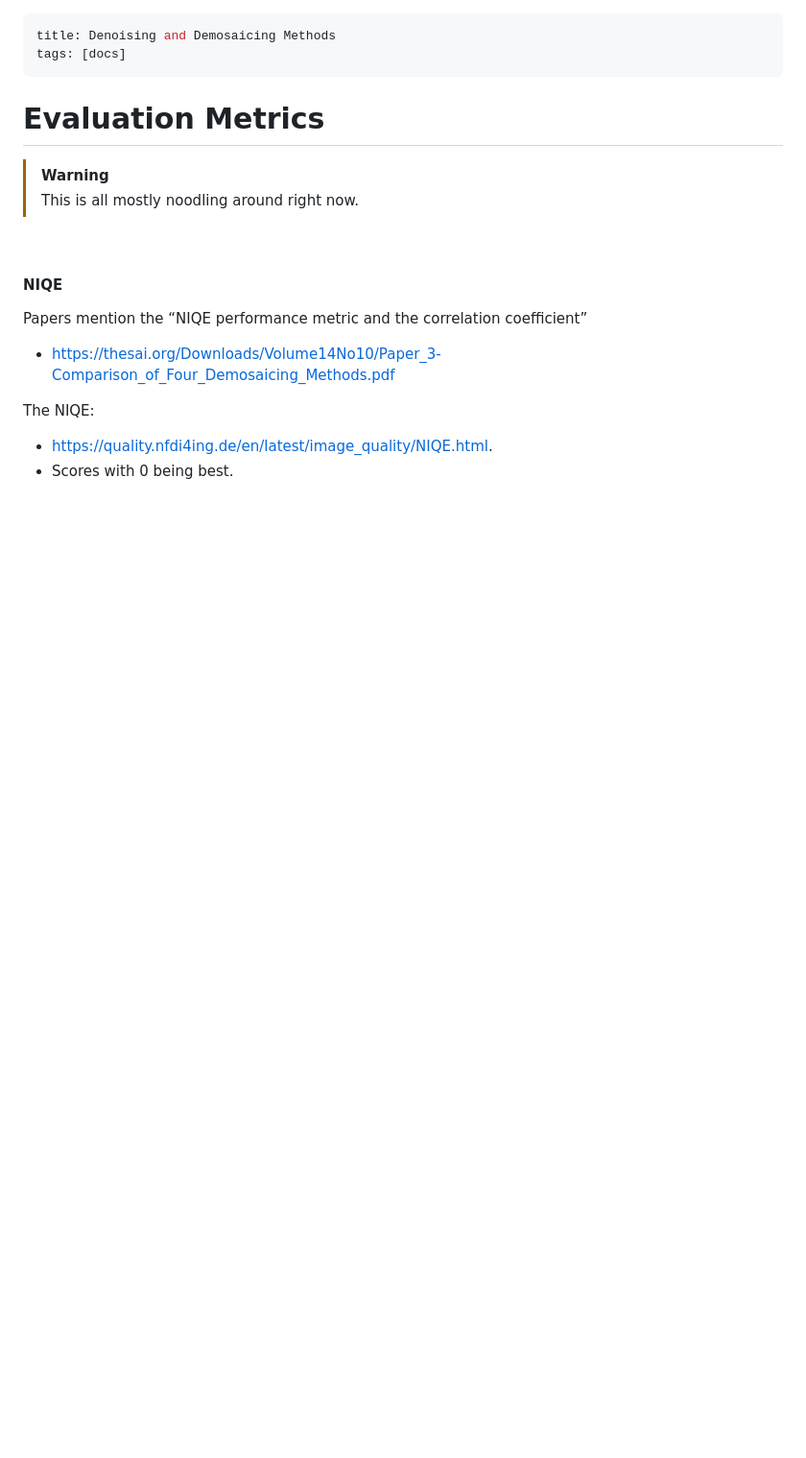
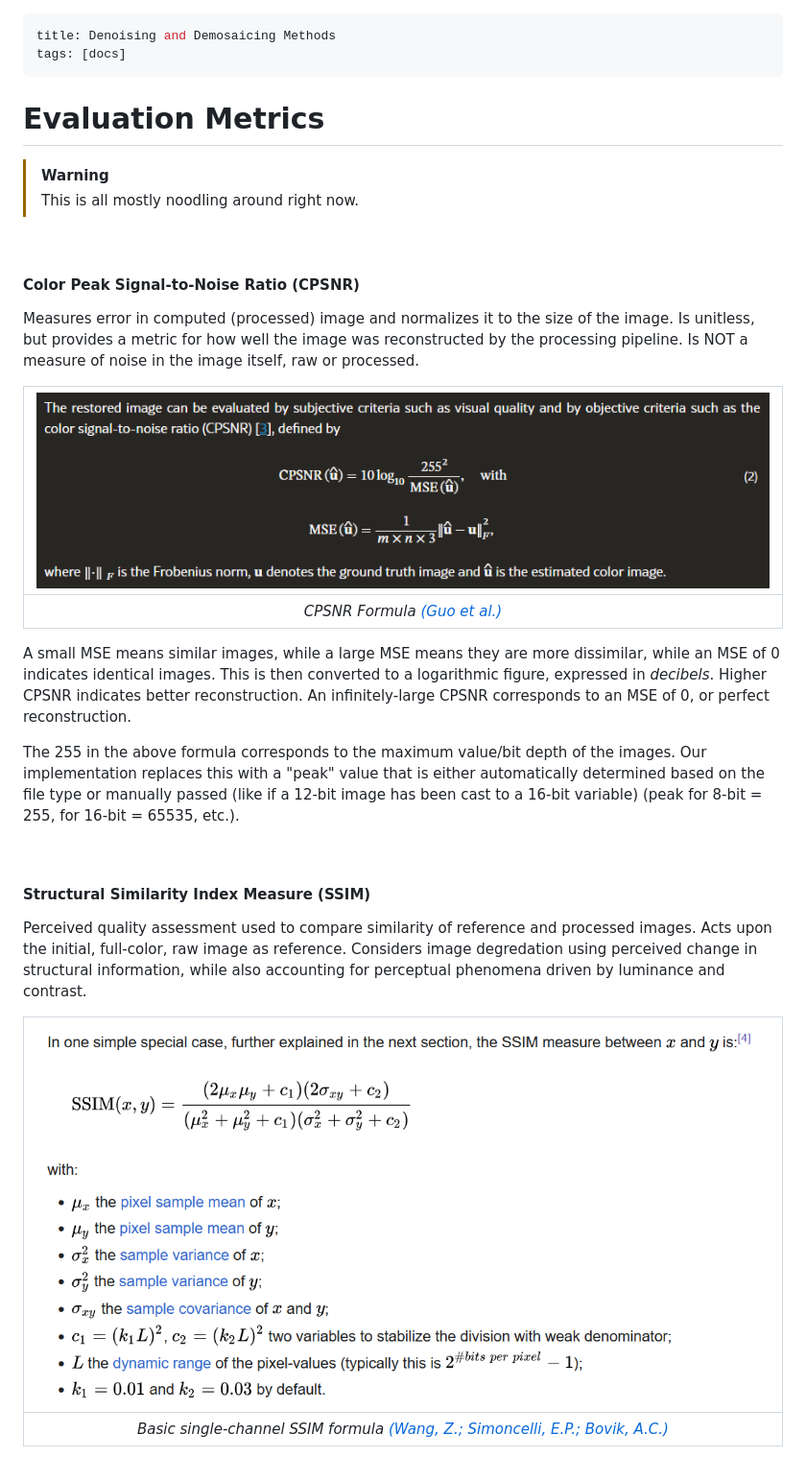
Before and after one commit to archit3ct0/denoising-demosaicing, a Markdown page: docs/evaluation-metrics.md, the part around one of its changes. Shown at 96% size. Rendered like a GitHub page; pictures changed too: docs/images/CPSNR_formula.png (added), docs/images/SSIM_formula.png (added); blank space fills up the shorter version.

Commit message:
Implement CPSNR and SSIM evaluation metrics. First pass, still needs actual testing.

```diff
--- a/docs/evaluation-metrics.md
+++ b/docs/evaluation-metrics.md
@@ -9,10 +9,23 @@ tags: [docs]
 
 <br>
 
-#### NIQE
-Papers mention the “NIQE performance metric and the correlation coefficient”
-- https://thesai.org/Downloads/Volume14No10/Paper_3-Comparison_of_Four_Demosaicing_Methods.pdf
+#### Color Peak Signal-to-Noise Ratio (CPSNR)
+Measures error in computed (processed) image and normalizes it to the size of the image. Is unitless, but provides a metric for how well the image was reconstructed by the processing pipeline. Is NOT a measure of noise in the image itself, raw or processed.
 
-The NIQE:
-- https://quality.nfdi4ing.de/en/latest/image_quality/NIQE.html.
-- Scores with 0 being best.
+| ![CPSNR Formula](images/CPSNR_formula.png) |
+|:--:|
+| *CPSNR Formula* [*(Guo et al.)*](https://arxiv.org/abs/2408.06684v1) |
+
+A small MSE means similar images, while a large MSE means they are more dissimilar, while an MSE of 0 indicates identical images. This is then converted to a logarithmic figure, expressed in *decibels*. Higher CPSNR indicates better reconstruction. An infinitely-large CPSNR corresponds to an MSE of 0, or perfect reconstruction.
+
+The 255 in the above formula corresponds to the maximum value/bit depth of the images. Our implementation replaces this with a "peak" value that is either automatically determined based on the file type or manually passed (like if a 12-bit image has been cast to a 16-bit variable) (peak for 8-bit = 255, for 16-bit = 65535, etc.).
+
+<br>
+
+#### Structural Similarity Index Measure (SSIM)
+Perceived quality assessment used to compare similarity of reference and processed images. Acts upon the initial, full-color, raw image as reference. Considers image degredation using perceived change in structural information, while also accounting for perceptual phenomena driven by luminance and contrast.
+
+| ![Basic single-channel SSIM formula](images/SSIM_formula.png) |
+|:--:|
+| *Basic single-channel SSIM formula* [*(Wang, Z.; Simoncelli, E.P.; Bovik, A.C.)*](https://ieeexplore.ieee.org/abstract/document/1292216) |
+
```
Also changed, not shown: other parts of docs/evaluation-metrics.md (+19 -0 lines), docs/denoising-and-demosaicing-methods.md (+2 -2 lines), 2 other files.
